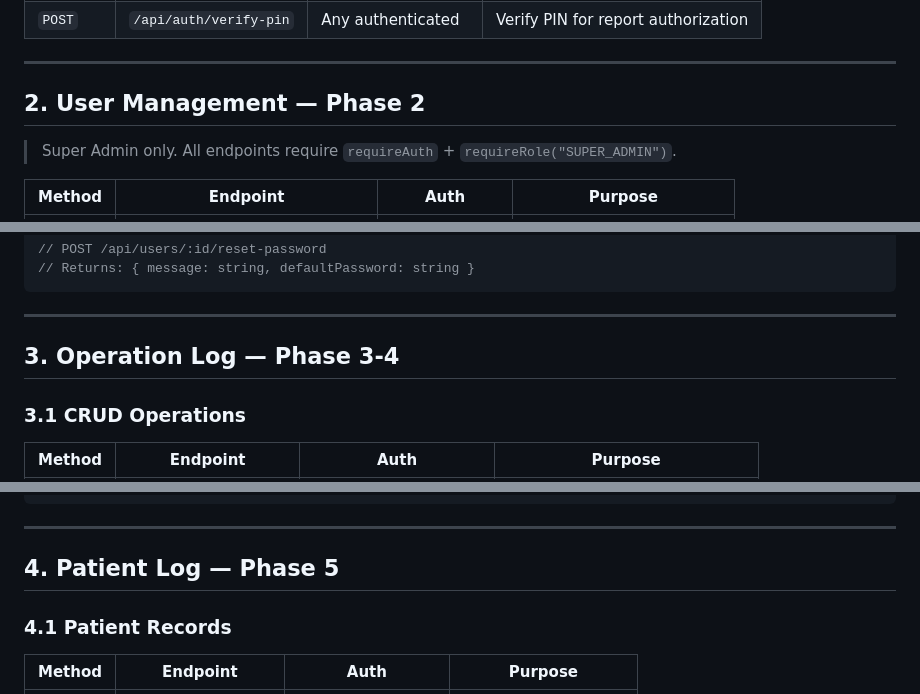
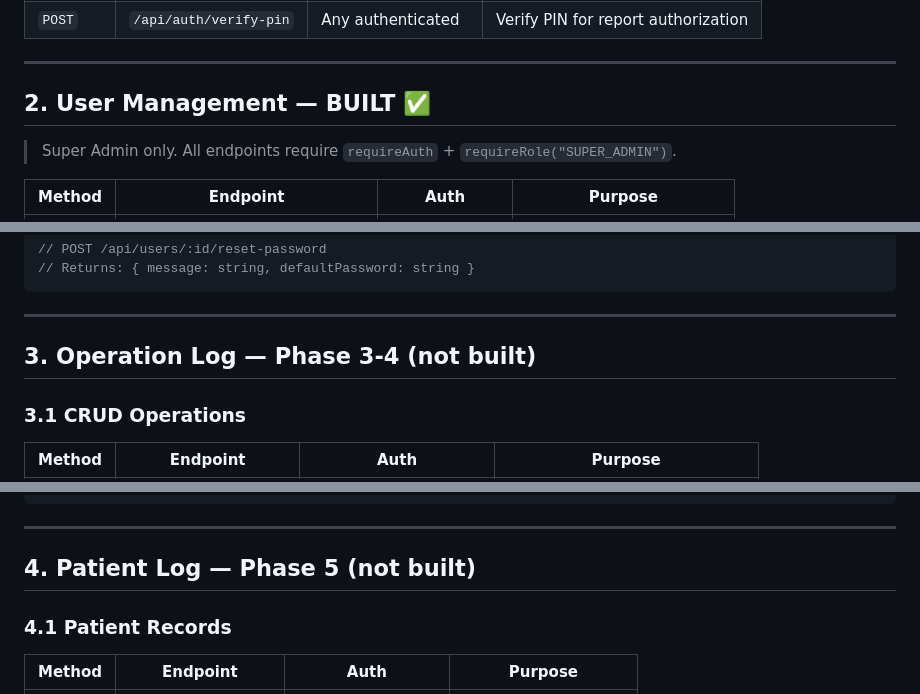
Before and after one commit to ronronoa/dreamteamJSX, a Markdown page: docs/api-endpoints.md, 3 parts joined by grey strips. Rendered like a GitHub page.

Commit message:
docs: update endpoints

```diff
--- a/docs/api-endpoints.md
+++ b/docs/api-endpoints.md
@@ -15,7 +15,7 @@
 
 ---
 
-## 2. User Management — Phase 2
+## 2. User Management — **BUILT** ✅
 
 > Super Admin only. All endpoints require `requireAuth` + `requireRole("SUPER_ADMIN")`.
 
@@ -44,7 +44,7 @@
 
 ---
 
-## 3. Operation Log — Phase 3-4
+## 3. Operation Log — Phase 3-4 (not built)
 
 ### 3.1 CRUD Operations
 
@@ -139,7 +139,7 @@ ADMIN rejects     → REJECTED
 
 ---
 
-## 4. Patient Log — Phase 5
+## 4. Patient Log — Phase 5 (not built)
 
 ### 4.1 Patient Records
 
```
Also changed, not shown: other parts of docs/api-endpoints.md (+8 -8 lines).
